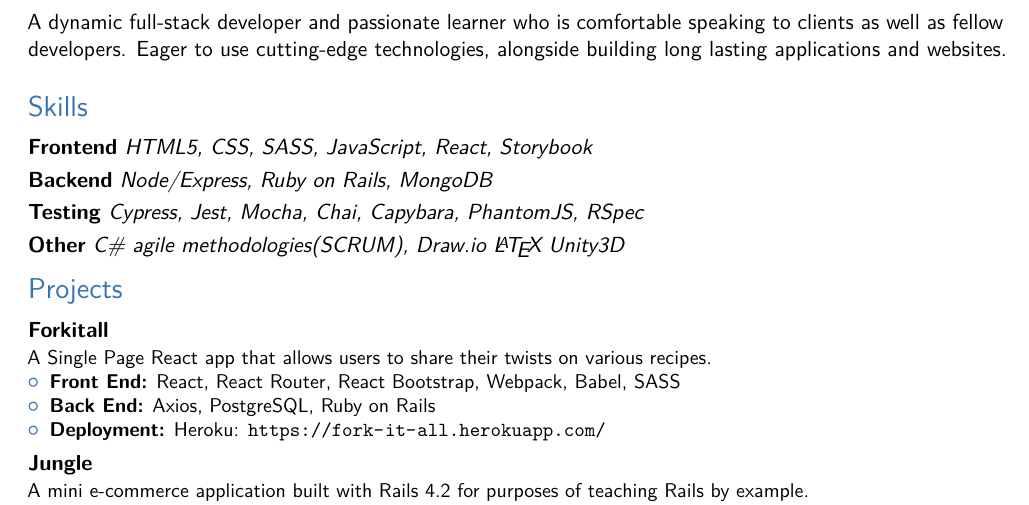
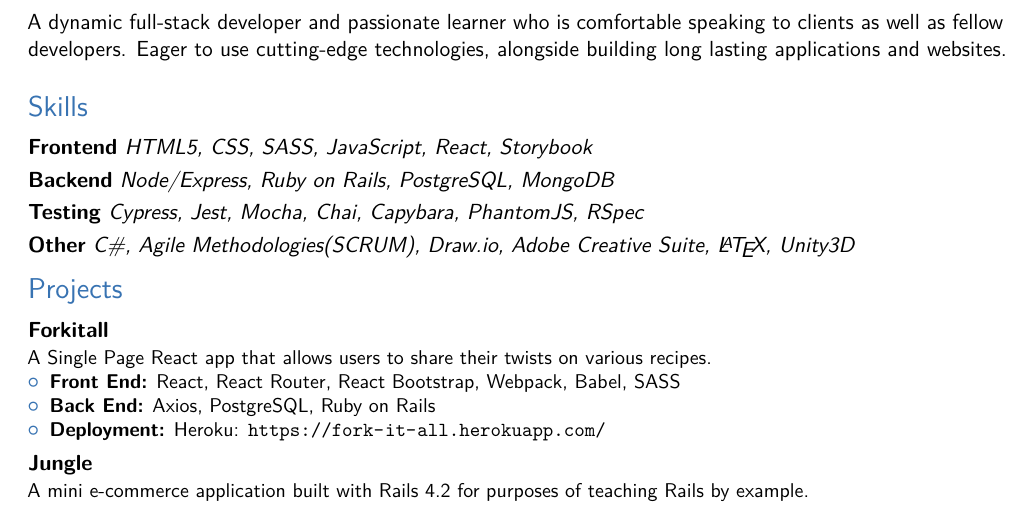
Before and after one commit to AndrewRLloyd88/andrew_lloyd_resume, a LaTeX CV (andrew-lloyd-resume.tex): part of the page, cut so that both start at the same text. Compiled offline with pdfLaTeX; a LaTeX package or settings file that is missing is left out.

Commit message:
add postgreSQL and Adobe Creative Suite to resume

```diff
--- a/andrew-lloyd-resume.tex
+++ b/andrew-lloyd-resume.tex
@@ -81,9 +81,9 @@
 
 \section{Skills}
 \cventry{}{Frontend}{HTML5, CSS, SASS, JavaScript, React, Storybook}{}{}{}{}{}{}
-\cventry{}{Backend}{Node/Express, Ruby on Rails, MongoDB}{}{}{}{}{}{}
+\cventry{}{Backend}{Node/Express, Ruby on Rails, PostgreSQL, MongoDB}{}{}{}{}{}{}
 \cventry{}{Testing}{Cypress, Jest, Mocha, Chai, Capybara, PhantomJS, RSpec}{}{}{}{}{}{}
-\cventry{}{Other}{C\# agile methodologies(SCRUM), Draw.io \LaTeX{} Unity3D}{}{}{}{}{}{}
+\cventry{}{Other}{C\#, Agile Methodologies(SCRUM), Draw.io, Adobe Creative Suite, \LaTeX{}, Unity3D}{}{}{}{}{}{}
 \vspace{.25em}
 % section Skills (end)
 \vspace{.25em}
```
Also changed, not shown: andrew-lloyd-resume.pdf, 3 other files.
